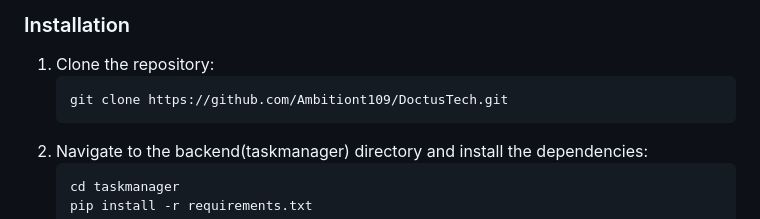
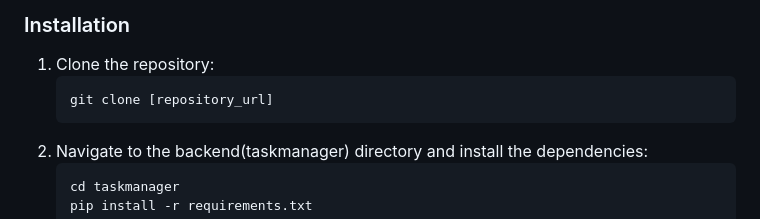
Before and after one commit to buckineer/Simple-Task-Management, a Markdown page: Readme.MD, the part around the change. Rendered like a GitHub page.

````diff
--- a/Readme.MD
+++ b/Readme.MD
@@ -39,7 +39,7 @@ Before you begin, ensure you have the following installed:
 
 1. Clone the repository:
    ```
-   git clone https://github.com/Ambitiont109/DoctusTech.git
+   git clone [repository_url]
    ```
 2. Navigate to the backend(taskmanager) directory and install the dependencies:
    ```
````
